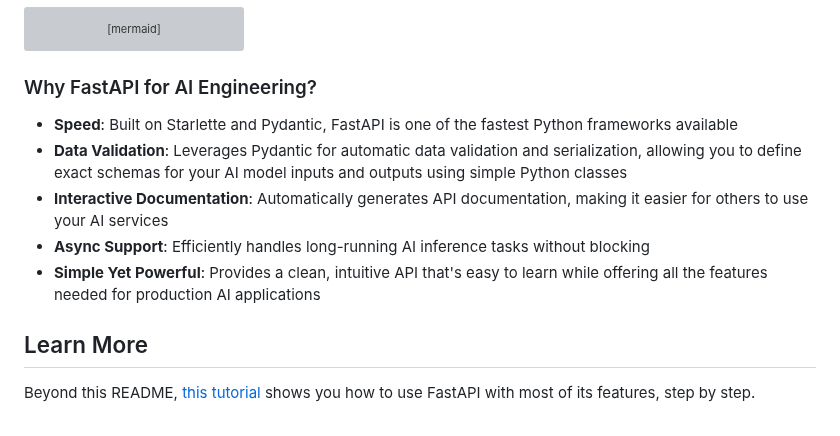
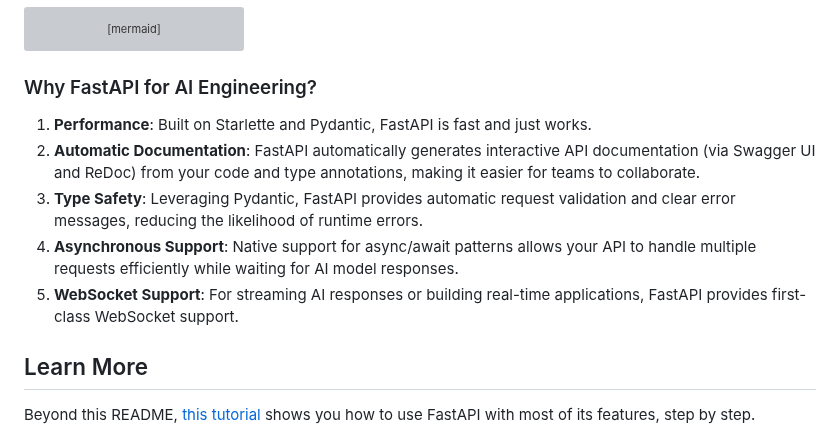
Before and after one commit to baronsengir007/Ai-Assistent-Nylas, a Markdown page: week-3/fastapi-tutorial/README.md, the part around the change. Rendered like a GitHub page; grey boxes are pictures that could not be loaded.

Commit message:
Revise FastAPI benefits in README.md for clarity and detail, emphasizing performance, automatic documentation, type safety, asynchronous support, and WebSocket capabilities.

```diff
--- a/week-3/fastapi-tutorial/README.md
+++ b/week-3/fastapi-tutorial/README.md
@@ -23,11 +23,11 @@ sequenceDiagram
 
 ### Why FastAPI for AI Engineering?
 
-- **Speed**: Built on Starlette and Pydantic, FastAPI is one of the fastest Python frameworks available
-- **Data Validation**: Leverages Pydantic for automatic data validation and serialization, allowing you to define exact schemas for your AI model inputs and outputs using simple Python classes
-- **Interactive Documentation**: Automatically generates API documentation, making it easier for others to use your AI services
-- **Async Support**: Efficiently handles long-running AI inference tasks without blocking
-- **Simple Yet Powerful**: Provides a clean, intuitive API that's easy to learn while offering all the features needed for production AI applications
+1. **Performance**: Built on Starlette and Pydantic, FastAPI is fast and just works.
+2. **Automatic Documentation**: FastAPI automatically generates interactive API documentation (via Swagger UI and ReDoc) from your code and type annotations, making it easier for teams to collaborate.
+3. **Type Safety**: Leveraging Pydantic, FastAPI provides automatic request validation and clear error messages, reducing the likelihood of runtime errors.
+4. **Asynchronous Support**: Native support for async/await patterns allows your API to handle multiple requests efficiently while waiting for AI model responses.
+5. **WebSocket Support**: For streaming AI responses or building real-time applications, FastAPI provides first-class WebSocket support.
 
 ## Learn More
 
```
